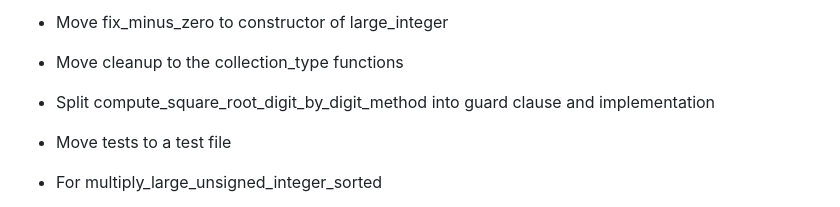
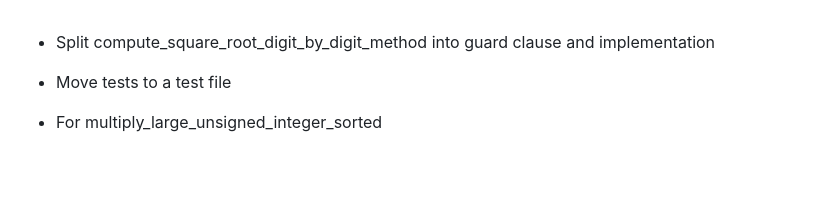
Before and after one commit to DisciplinedSoftware/ComputeSqrt, a Markdown page: src/todo.md, the part around the change. Drawn GitHub-style; blank space fills up the shorter version.

Commit message:
Remove taks done from todo file

```diff
--- a/src/todo.md
+++ b/src/todo.md
@@ -1,6 +1,3 @@
-- Move fix_minus_zero to constructor of large_integer
-- Move cleanup to the collection_type functions
-
 - Split compute_square_root_digit_by_digit_method into guard clause and implementation
 
 - Move tests to a test file
```
